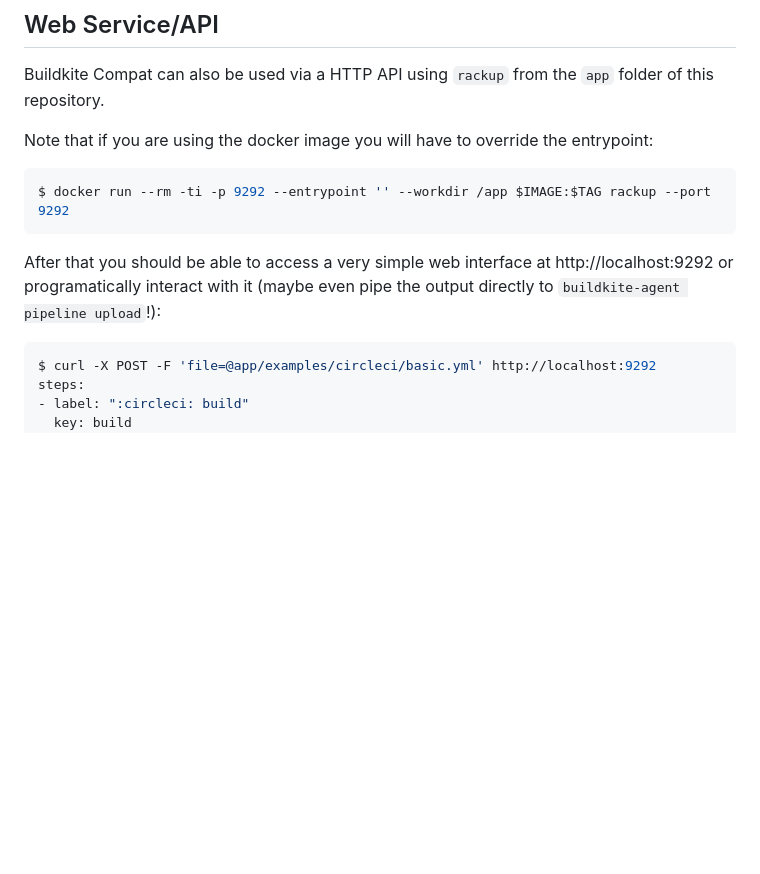
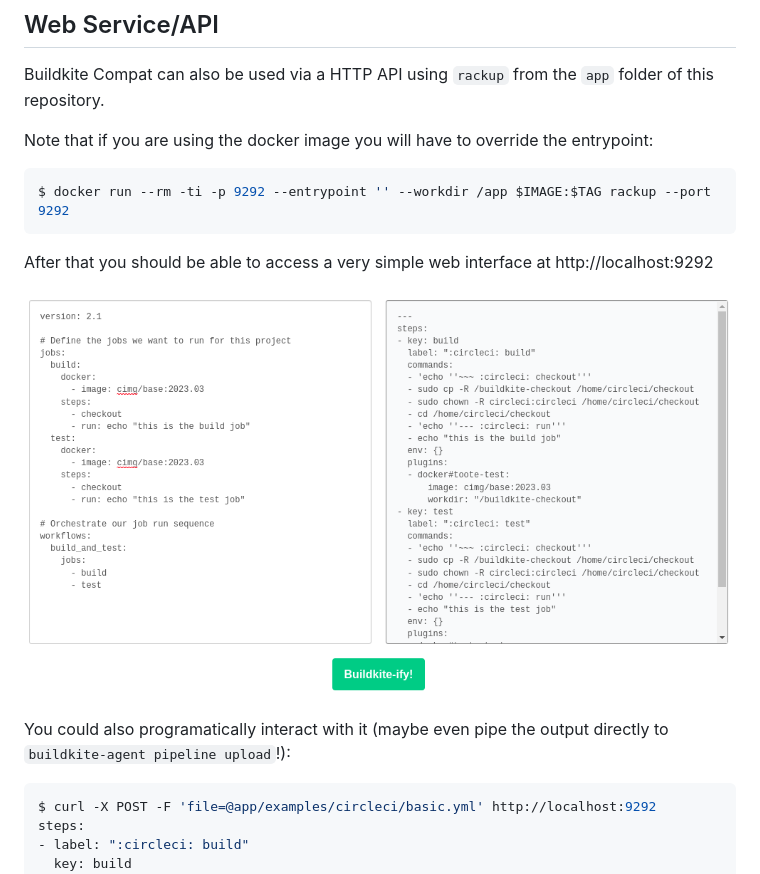
Before and after one commit to buildkite/migration, a Markdown page: Readme.md, the part around the change. Drawn GitHub-style; pictures changed too: docs/images/web-ui.png (added); blank space fills up the shorter version.

Commit message:
Added web UI screenshot to docs

````diff
--- a/Readme.md
+++ b/Readme.md
@@ -55,7 +55,11 @@ Note that if you are using the docker image you will have to override the entryp
 $ docker run --rm -ti -p 9292 --entrypoint '' --workdir /app $IMAGE:$TAG rackup --port 9292
 ```
 
-After that you should be able to access a very simple web interface at http://localhost:9292 or programatically interact with it (maybe even pipe the output directly to `buildkite-agent pipeline upload`!):
+After that you should be able to access a very simple web interface at http://localhost:9292
+
+![Web UI](docs/images/web-ui.png)
+
+You could also programatically interact with it (maybe even pipe the output directly to `buildkite-agent pipeline upload`!):
 
 ```shell
 $ curl -X POST -F 'file=@app/examples/circleci/basic.yml' http://localhost:9292
````
